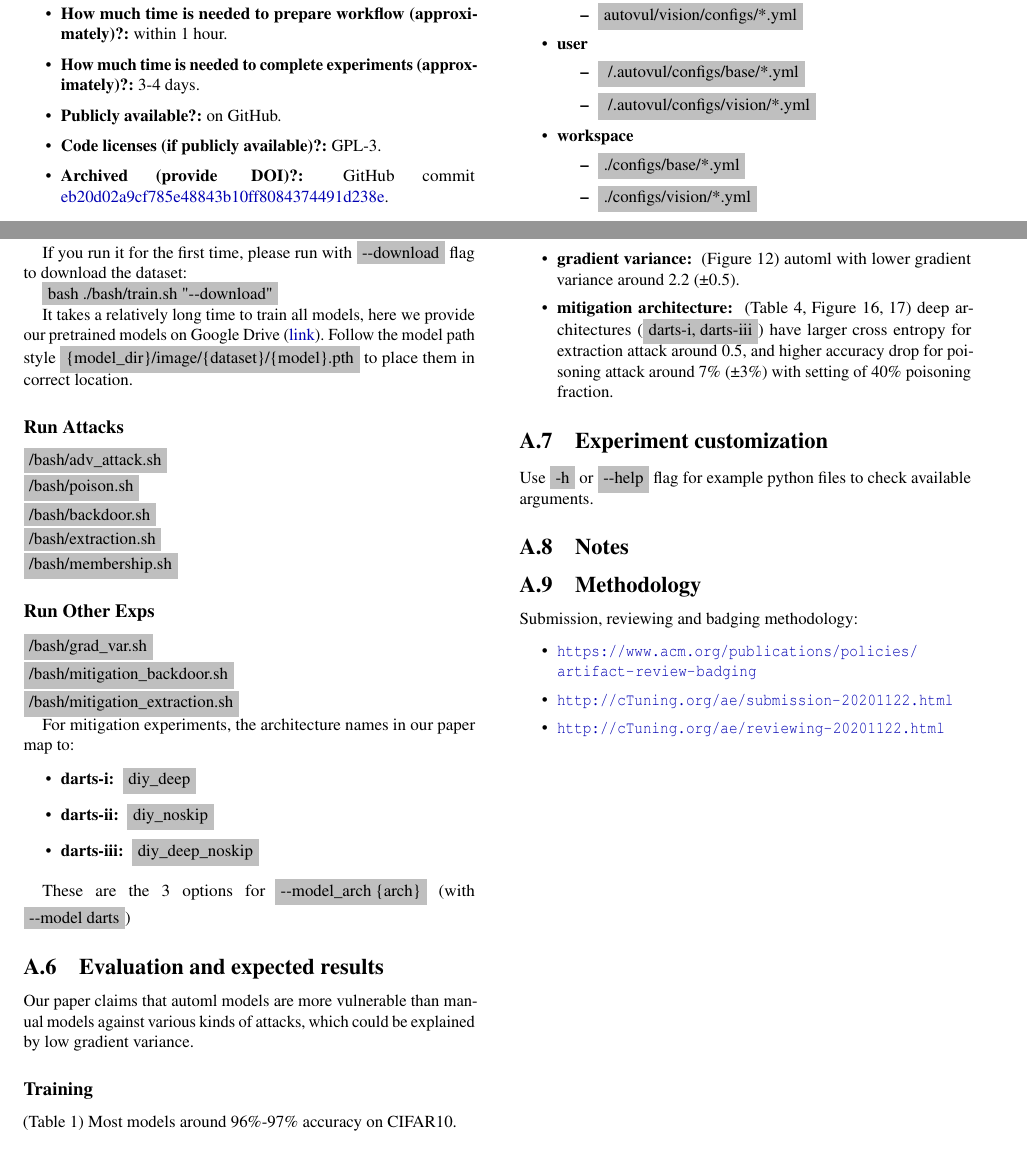
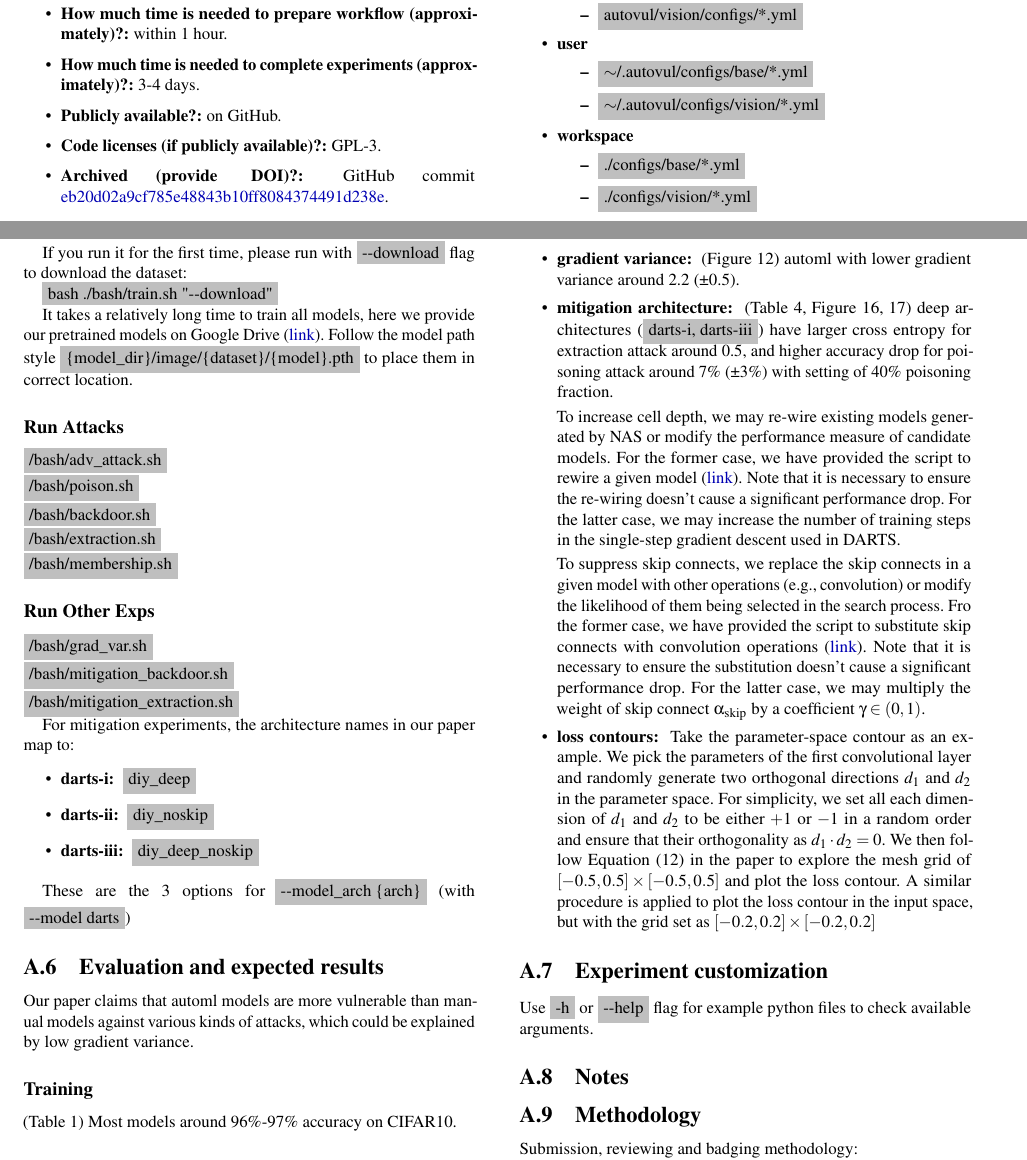
Before and after one commit to ain-soph/autovul, a LaTeX document (artifact/appendix.tex): two parts of pages 1 and 2 of 2, joined at a grey line, cut so that both start at the same text. Compiled offline with pdfLaTeX; a LaTeX package or settings file that is missing is left out.

Commit message:
update docs

```diff
--- a/artifact/appendix.tex
+++ b/artifact/appendix.tex
@@ -118,8 +118,8 @@ We support 3 configs (priority ascend):
           \end{itemize}
     \item {\bf user}
           \begin{itemize}
-              \item \colorbox{lightgray}{~/.autovul/configs/base/*.yml}
-              \item \colorbox{lightgray}{~/.autovul/configs/vision/*.yml}
+              \item \colorbox{lightgray}{$\sim$/.autovul/configs/base/*.yml}
+              \item \colorbox{lightgray}{$\sim$/.autovul/configs/vision/*.yml}
           \end{itemize}
     \item {\bf workspace}
           \begin{itemize}
@@ -202,6 +202,12 @@ For automl models on CIFAR10,
 \begin{itemize}
     \item {\bf gradient variance: } (Figure 12) automl with lower gradient variance around 2.2 (±0.5).
     \item {\bf mitigation architecture: } (Table 4, Figure 16, 17) deep architectures (\colorbox{lightgray}{darts-i, darts-iii}) have larger cross entropy for extraction attack around 0.5, and higher accuracy drop for poisoning attack around 7\% (±3\%) with setting of 40\% poisoning fraction.
+
+    To increase cell depth, we may re-wire existing models generated by NAS or modify the performance measure of candidate models. For the former case, we have provided the script to rewire a given model (\href{https://github.com/ain-soph/autovul/blob/main/projects/generate_mitigation.py}{link}). Note that it is necessary to ensure the re-wiring doesn't cause a significant performance drop. For the latter case, we may increase the number of training steps in the single-step gradient descent used in DARTS.
+
+    To suppress skip connects, we replace the skip connects in a given model with other operations (e.g., convolution) or modify the likelihood of them being selected in the search process. Fro the former case, we have provided the script to substitute skip connects with convolution operations (\href{https://github.com/ain-soph/autovul/blob/main/projects/generate_mitigation.py}{link}). Note that it is necessary to ensure the substitution doesn't cause a significant performance drop. For the latter case, we may multiply the weight of skip connect $\alpha_\mathrm{skip}$ by a coefficient $\gamma \in (0, 1)$.
+
+    \item {\bf loss contours: } Take the parameter-space contour as an example. We pick the parameters of the first convolutional layer and randomly generate two orthogonal directions $d_1$ and $d_2$ in the parameter space. For simplicity, we set all each dimension of $d_1$ and $d_2$ to be either $+1$ or $-1$ in a random order and ensure that their orthogonality as $d_1 \cdot d_2 = 0$. We then follow Equation (12) in the paper to explore the mesh grid of $[-0.5, 0.5] \times [-0.5, 0.5]$ and plot the loss contour. A similar procedure is applied to plot the loss contour in the input space, but with the grid set as $[-0.2, 0.2] \times [-0.2, 0.2]$
 \end{itemize}
 
 %%%%%%%%%%%%%%%%%%%%%%%%%%%%%%%%%%%%%%%%%%%%%%%%%%%%%%%%%%%%%%%%%%%%%
```
Also changed, not shown: README.md, artifact/appendix.pdf.
